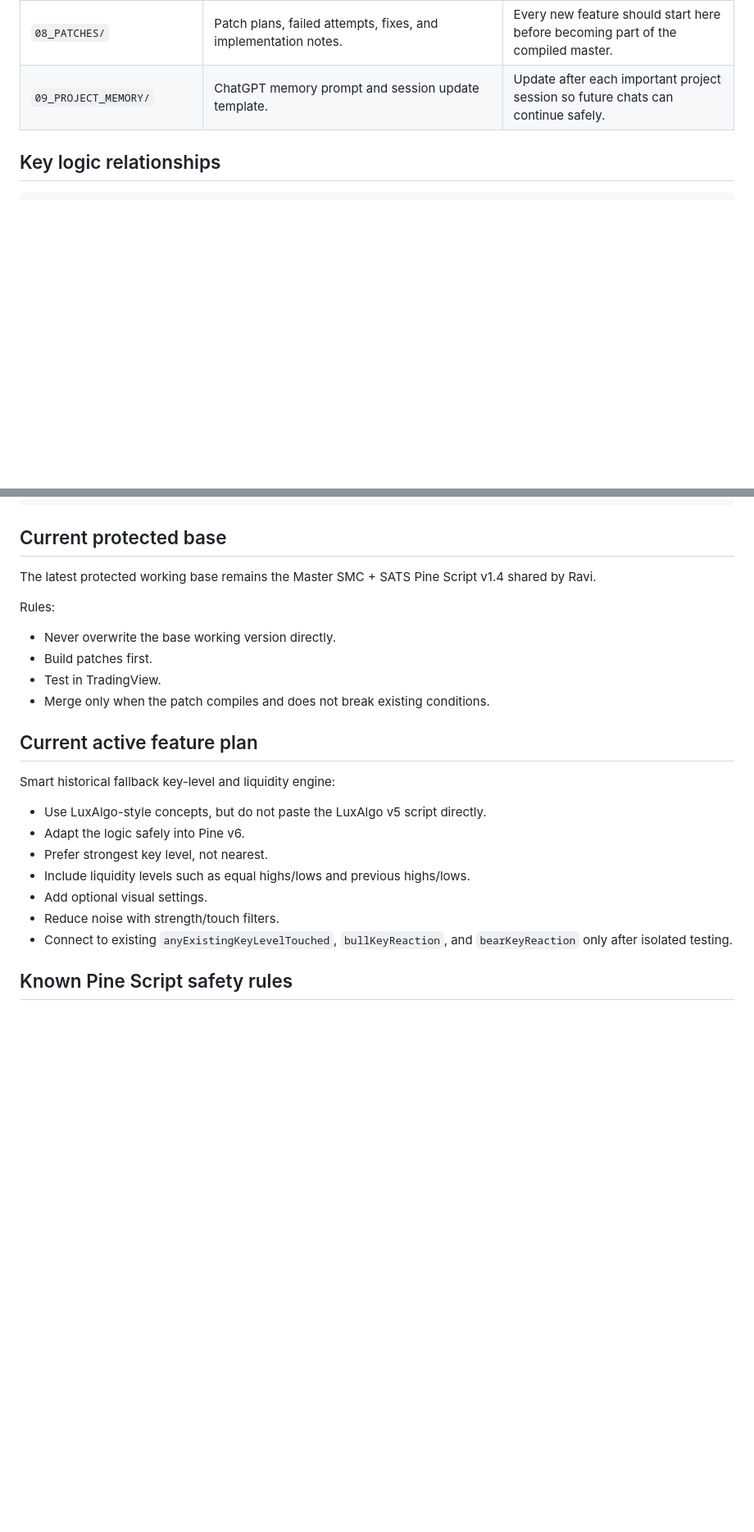
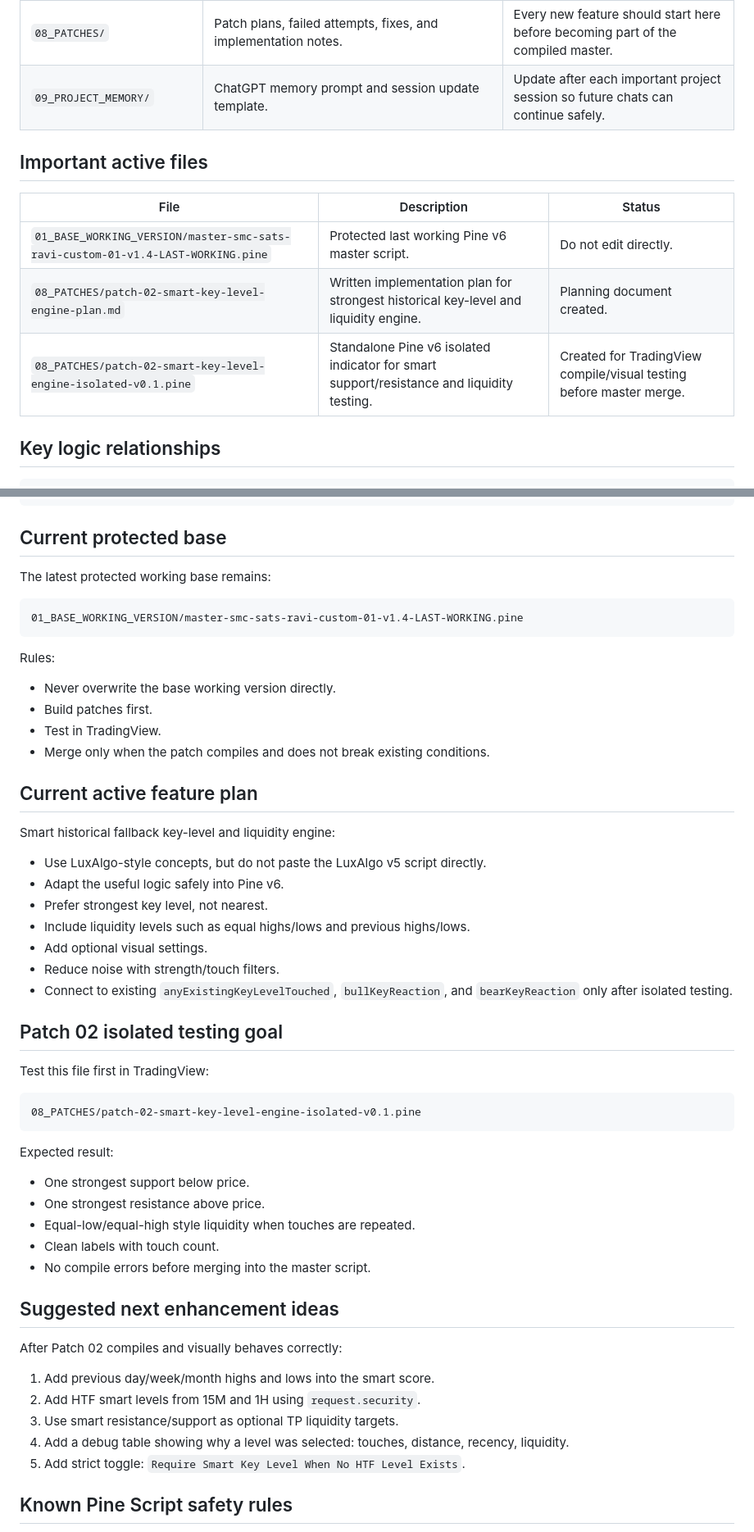
Before and after one commit to rib4ever/trading-dashboard, a Markdown page: pine-script/master-smc-sats/PROJECT_NETWORK_MAP.md, 2 parts joined by grey strips. Shown at 82% size. Drawn GitHub-style; blank space fills up the shorter version.

Commit message:
Update network map with Patch 02 isolated engine

````diff
--- a/pine-script/master-smc-sats/PROJECT_NETWORK_MAP.md
+++ b/pine-script/master-smc-sats/PROJECT_NETWORK_MAP.md
@@ -45,6 +45,14 @@ pine-script/master-smc-sats/
 | `08_PATCHES/` | Patch plans, failed attempts, fixes, and implementation notes. | Every new feature should start here before becoming part of the compiled master. |
 | `09_PROJECT_MEMORY/` | ChatGPT memory prompt and session update template. | Update after each important project session so future chats can continue safely. |
 
+## Important active files
+
+| File | Description | Status |
+|---|---|---|
+| `01_BASE_WORKING_VERSION/master-smc-sats-ravi-custom-01-v1.4-LAST-WORKING.pine` | Protected last working Pine v6 master script. | Do not edit directly. |
+| `08_PATCHES/patch-02-smart-key-level-engine-plan.md` | Written implementation plan for strongest historical key-level and liquidity engine. | Planning document created. |
+| `08_PATCHES/patch-02-smart-key-level-engine-isolated-v0.1.pine` | Standalone Pine v6 isolated indicator for smart support/resistance and liquidity testing. | Created for TradingView compile/visual testing before master merge. |
+
 ## Key logic relationships
 
 ```text
@@ -66,7 +74,11 @@ pine-script/master-smc-sats/
 
 ## Current protected base
 
-The latest protected working base remains the Master SMC + SATS Pine Script v1.4 shared by Ravi.
+The latest protected working base remains:
+
+```text
+01_BASE_WORKING_VERSION/master-smc-sats-ravi-custom-01-v1.4-LAST-WORKING.pine
+```
 
 Rules:
 - Never overwrite the base working version directly.
@@ -79,12 +91,37 @@ Rules:
 Smart historical fallback key-level and liquidity engine:
 
 - Use LuxAlgo-style concepts, but do not paste the LuxAlgo v5 script directly.
-- Adapt the logic safely into Pine v6.
+- Adapt the useful logic safely into Pine v6.
 - Prefer strongest key level, not nearest.
 - Include liquidity levels such as equal highs/lows and previous highs/lows.
 - Add optional visual settings.
 - Reduce noise with strength/touch filters.
 - Connect to existing `anyExistingKeyLevelTouched`, `bullKeyReaction`, and `bearKeyReaction` only after isolated testing.
+
+## Patch 02 isolated testing goal
+
+Test this file first in TradingView:
+
+```text
+08_PATCHES/patch-02-smart-key-level-engine-isolated-v0.1.pine
+```
+
+Expected result:
+- One strongest support below price.
+- One strongest resistance above price.
+- Equal-low/equal-high style liquidity when touches are repeated.
+- Clean labels with touch count.
+- No compile errors before merging into the master script.
+
+## Suggested next enhancement ideas
+
+After Patch 02 compiles and visually behaves correctly:
+
+1. Add previous day/week/month highs and lows into the smart score.
+2. Add HTF smart levels from 15M and 1H using `request.security`.
+3. Use smart resistance/support as optional TP liquidity targets.
+4. Add a debug table showing why a level was selected: touches, distance, recency, liquidity.
+5. Add strict toggle: `Require Smart Key Level When No HTF Level Exists`.
 
 ## Known Pine Script safety rules
 
````
